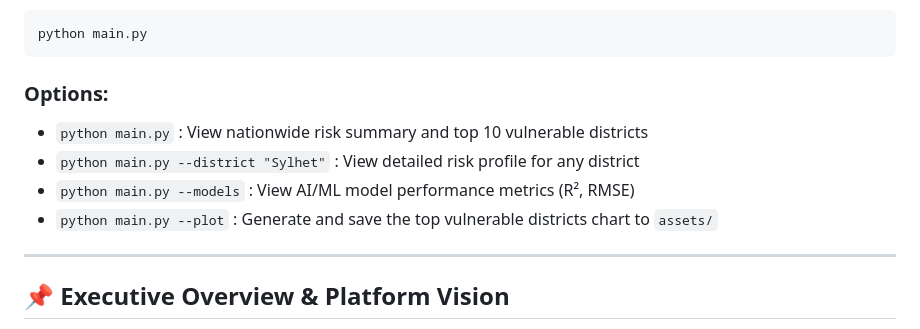
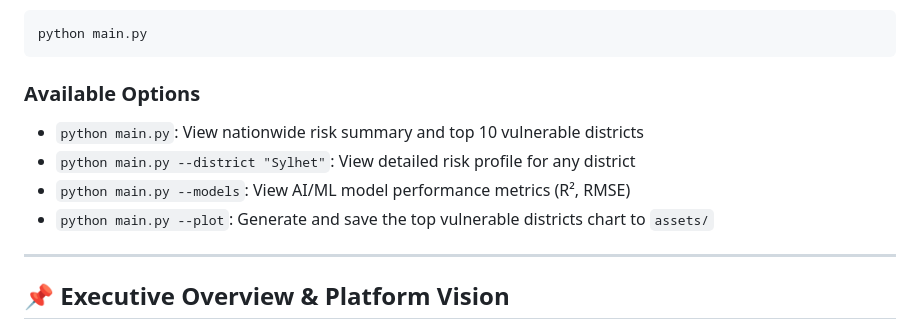
Before and after one commit to ReaduanulFaridFahim/climate-risk-urban-flood-intelligence, a Markdown page: README.md, the part around the change. GitHub-like rendering.

Commit message:
docs: resolve markdownlint MD004, MD022, MD026, and MD032 warnings

````diff
--- a/README.md
+++ b/README.md
@@ -15,11 +15,12 @@ No web server or complex dependencies required. Simply run:
 python main.py
 ```
 
-### Options:
-* `python main.py` : View nationwide risk summary and top 10 vulnerable districts
-* `python main.py --district "Sylhet"` : View detailed risk profile for any district
-* `python main.py --models` : View AI/ML model performance metrics (R², RMSE)
-* `python main.py --plot` : Generate and save the top vulnerable districts chart to `assets/`
+### Available Options
+
+- `python main.py`: View nationwide risk summary and top 10 vulnerable districts
+- `python main.py --district "Sylhet"`: View detailed risk profile for any district
+- `python main.py --models`: View AI/ML model performance metrics (R², RMSE)
+- `python main.py --plot`: Generate and save the top vulnerable districts chart to `assets/`
 
 ---
 
````
